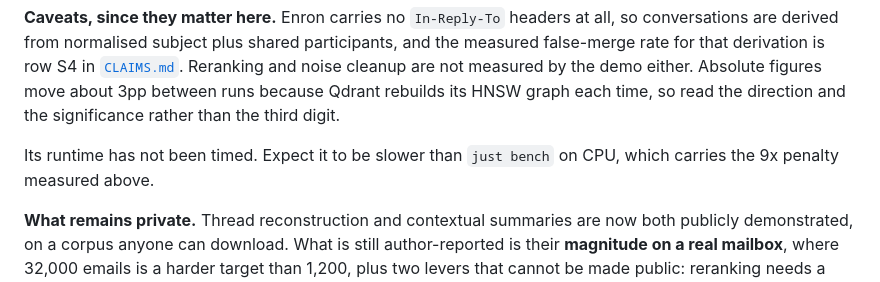
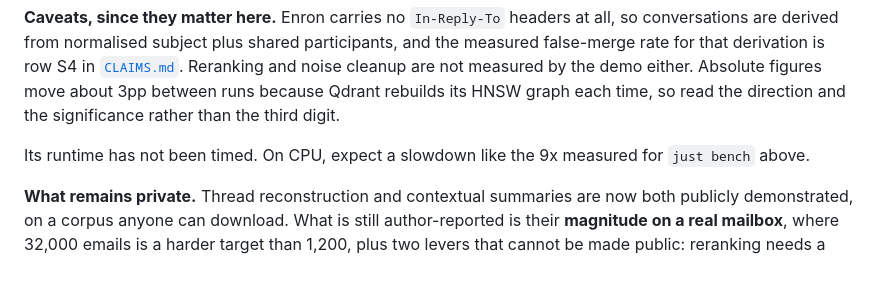
Before and after one commit to fmasi/mailrag, a Markdown page: docs/BENCHMARK.md, the part around the change. Drawn GitHub-style.

Commit message:
docs: BENCHMARK demo-runtime sentence reads plainly
Co-Authored-By: Claude Opus 5.5 <noreply@anthropic.com>
Claude-Session: https://claude.ai/code/session_01W3o1932dowBtTd7J2hG2iv

```diff
--- a/docs/BENCHMARK.md
+++ b/docs/BENCHMARK.md
@@ -222,8 +222,8 @@ Reranking and noise cleanup are not measured by the demo either. Absolute figure
 about 3pp between runs because Qdrant rebuilds its HNSW graph each time, so read the
 direction and the significance rather than the third digit.
 
-Its runtime has not been timed. Expect it to be slower than `just bench` on CPU, which
-carries the 9x penalty measured above.
+Its runtime has not been timed. On CPU, expect a slowdown like the 9x measured for
+`just bench` above.
 
 **What remains private.** Thread reconstruction and contextual summaries are now both
 publicly demonstrated, on a corpus anyone can download. What is still author-reported is
```
